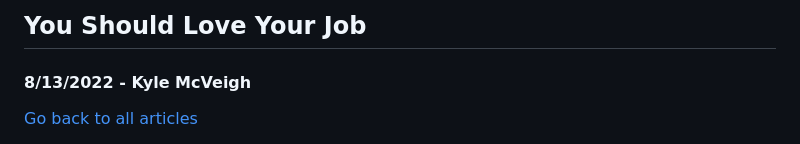
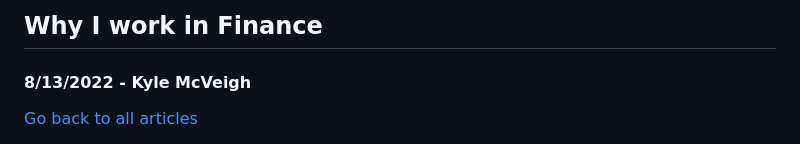
Before and after one commit to Kyle01/public_blog, a Markdown page: drafts/Why I work in Finance.md, the part around the change. Rendered like a GitHub page.

```diff
--- a/drafts/What I work in Finance.md
+++ b/drafts/Why I work in Finance.md
@@ -1,4 +1,4 @@
-## You Should Love Your Job
+## Why I work in Finance
 #### 8/13/2022 - Kyle McVeigh
 [Go back to all articles](../../)
 
```
Also changed, not shown: drafts/You've got to love the act of building.md (added, +9 -0 lines).
